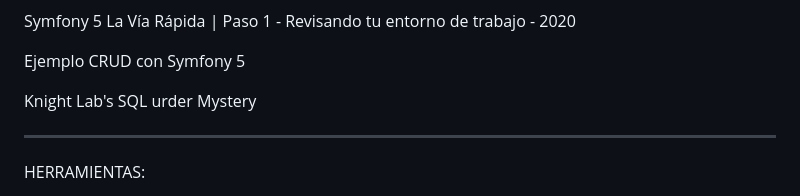
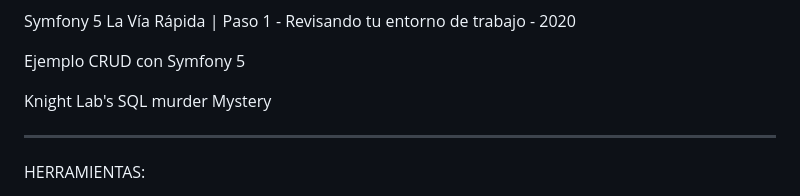
Before and after one commit to FranSSZZ/unCoderLibrary, a Markdown page: README.md, the part around the change. Rendered like a GitHub page.

```diff
--- a/README.md
+++ b/README.md
@@ -27,7 +27,7 @@ Symfony 5 La Vía Rápida | Paso 1 - Revisando tu entorno de trabajo - 2020
 Ejemplo CRUD con Symfony 5
 
 Knight Lab's SQL
-urder Mystery
+murder Mystery
 
 _______________________________________________________________________________________________________________________________________________________________
 HERRAMIENTAS:
```
